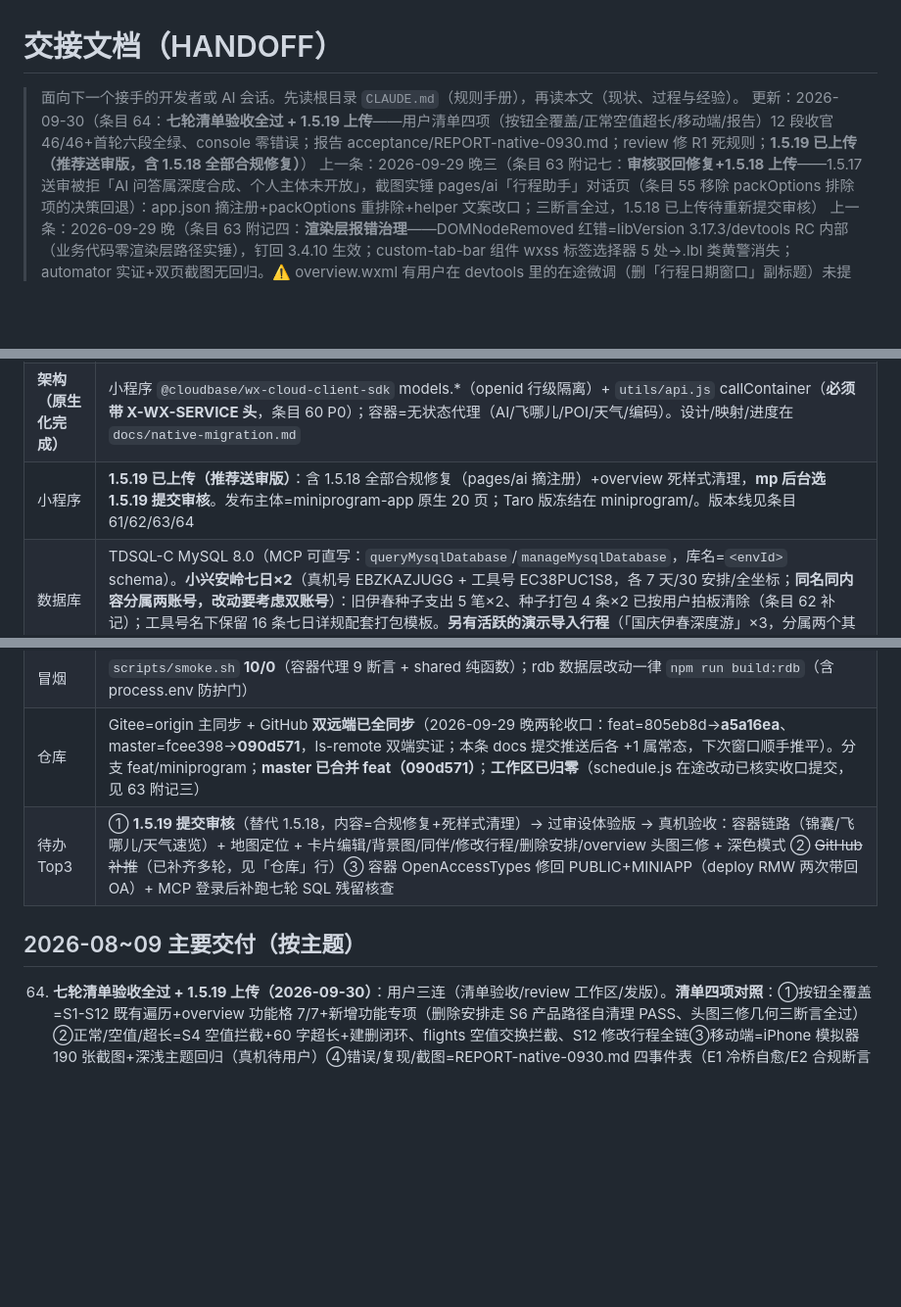
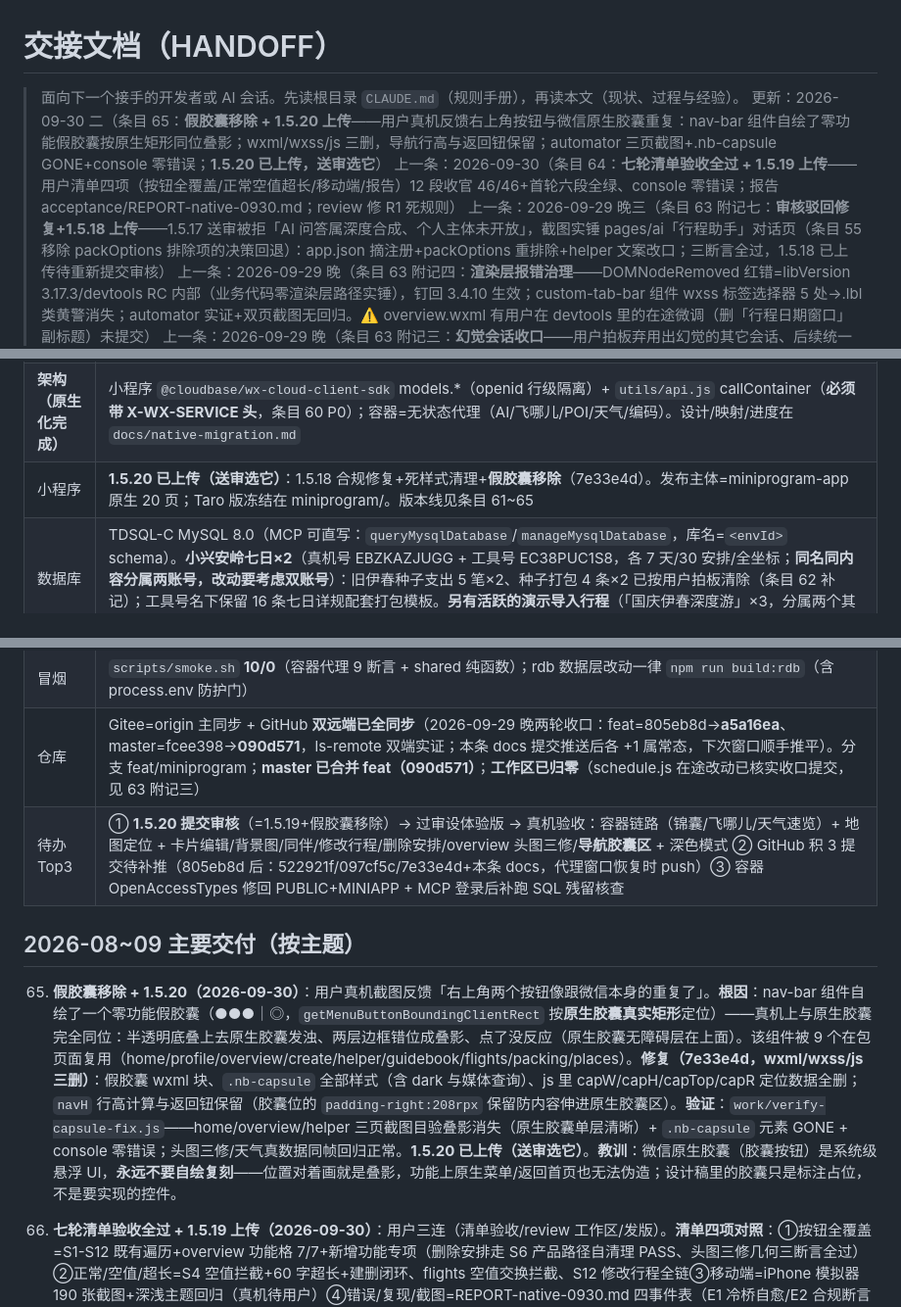
Before and after one commit to icecolaa/go-trip, a Markdown page: docs/HANDOFF.md, 3 parts joined by grey strips. Shown at 98% size. Rendered like a GitHub page; blank space fills up the shorter version.

Commit message:
docs: 条目 65（假胶囊移除+1.5.20 上传）——同位叠影根因/三删范围/三页截图验证实录；版本行/待办①② 同步

```diff
--- a/docs/HANDOFF.md
+++ b/docs/HANDOFF.md
@@ -1,7 +1,8 @@
 # 交接文档（HANDOFF）
 
 > 面向下一个接手的开发者或 AI 会话。先读根目录 `CLAUDE.md`（规则手册），再读本文（现状、过程与经验）。
-> 更新：2026-09-30（条目 64：**七轮清单验收全过 + 1.5.19 上传**——用户清单四项（按钮全覆盖/正常空值超长/移动端/报告）12 段收官 46/46+首轮六段全绿、console 零错误；报告 acceptance/REPORT-native-0930.md；review 修 R1 死规则；**1.5.19 已上传（推荐送审版，含 1.5.18 全部合规修复）**）
+> 更新：2026-09-30 二（条目 65：**假胶囊移除 + 1.5.20 上传**——用户真机反馈右上角按钮与微信原生胶囊重复：nav-bar 组件自绘了零功能假胶囊按原生矩形同位叠影；wxml/wxss/js 三删，导航行高与返回钮保留；automator 三页截图+.nb-capsule GONE+console 零错误；**1.5.20 已上传，送审选它**）
+> 上一条：2026-09-30（条目 64：**七轮清单验收全过 + 1.5.19 上传**——用户清单四项（按钮全覆盖/正常空值超长/移动端/报告）12 段收官 46/46+首轮六段全绿、console 零错误；报告 acceptance/REPORT-native-0930.md；review 修 R1 死规则）
 > 上一条：2026-09-29 晚三（条目 63 附记七：**审核驳回修复+1.5.18 上传**——1.5.17 送审被拒「AI 问答属深度合成、个人主体未开放」，截图实锤 pages/ai「行程助手」对话页（条目 55 移除 packOptions 排除项的决策回退）：app.json 摘注册+packOptions 重排除+helper 文案改口；三断言全过，1.5.18 已上传待重新提交审核）
 > 上一条：2026-09-29 晚（条目 63 附记四：**渲染层报错治理**——DOMNodeRemoved 红错=libVersion 3.17.3/devtools RC 内部（业务代码零渲染层路径实锤），钉回 3.4.10 生效；custom-tab-bar 组件 wxss 标签选择器 5 处→.lbl 类黄警消失；automator 实证+双页截图无回归。⚠️ overview.wxml 有用户在 devtools 里的在途微调（删「行程日期窗口」副标题）未提交）
 > 上一条：2026-09-29 晚（条目 63 附记三：**幻觉会话收口**——用户拍板弃用出幻觉的其它会话、后续统一本目录；schedule.js 在途改动核实为完整功能「删除安排」已提交 a5a16ea；master 合并 090d571；**双远端 ls-remote 实证同点** feat=a5a16ea/master=090d571；工作区归零）
@@ -27,14 +28,16 @@
 |---|---|
 | **生产环境** | CloudBase `gotrip-d1gb187o991f5260a`（个人版，付费至 2027-03-25）。云托管 gotrip 容器 = **gotrip-021 无状态代理**（2026-09-29 部署，**天气改高德主链路**：geocode 任意地名→adcode→weatherInfo，伊春真实命中；EnvParams 10 键/MaxNum=1 RMW 保留；⚠️ OpenAccessTypes 被 deploy 被动带回 OA——待顺手修回 PUBLIC+MINIAPP，身份门不受影响），`/health` 探针 `{"ok":true,"db":"none","mode":"proxy"}`。公网开着（Web 直连需要）。feat 分支=1.5.16 全部修复（见「仓库」行同步状态） |
 | **架构（原生化完成）** | 小程序 `@cloudbase/wx-cloud-client-sdk` models.*（openid 行级隔离）+ `utils/api.js` callContainer（**必须带 X-WX-SERVICE 头**，条目 60 P0）；容器=无状态代理（AI/飞哪儿/POI/天气/编码）。设计/映射/进度在 `docs/native-migration.md` |
-| 小程序 | **1.5.19 已上传（推荐送审版）**：含 1.5.18 全部合规修复（pages/ai 摘注册）+overview 死样式清理，**mp 后台选 1.5.19 提交审核**。发布主体=miniprogram-app 原生 20 页；Taro 版冻结在 miniprogram/。版本线见条目 61/62/63/64 |
+| 小程序 | **1.5.20 已上传（送审选它）**：1.5.18 合规修复+死样式清理+**假胶囊移除**（7e33e4d）。发布主体=miniprogram-app 原生 20 页；Taro 版冻结在 miniprogram/。版本线见条目 61~65 |
 | 数据库 | TDSQL-C MySQL 8.0（MCP 可直写：`queryMysqlDatabase`/`manageMysqlDatabase`，库名=`<envId>` schema）。**小兴安岭七日×2**（真机号 EBZKAZJUGG + 工具号 EC38PUC1S8，各 7 天/30 安排/全坐标；**同名同内容分属两账号，改动要考虑双账号**）：旧伊春种子支出 5 笔×2、种子打包 4 条×2 已按用户拍板清除（条目 62 补记）；工具号名下保留 16 条七日详规配套打包模板。**另有活跃的演示导入行程**（「国庆伊春深度游」×3，分属两个其它 openid，随 importDemo 生成）——正常业务数据，清理时**必须按 _id 精确删**，严禁按 title/金额模糊匹配 |
 | 验收 | `work/accept-0929.js` **12 段**分段自愈框架（ONLY=S6,S7 段选重跑；段失败自动重启工具重放）。六轮 39→53→58→70→79→78 全过 + S12 12/12 + **七轮（0930）清单验收：12 段最后一次 attempt 全绿、console 零错误**（报告 acceptance/REPORT-native-0930.md；S3/S9 合规断言入册「ai 页不可达」；**清进程 taskkill 重启比 cli quit 彻底**入册）。天气专项=`work/verify-weather-1515.js`；头图三修专项=`work/verify-overview-ui.js`；合规专项=`work/verify-ai-removal.js`。**验收已定时化（条目 63 附记二）**：CronCreate `automation-88c53b0a` 每天 09:00 跑全量+前日对比。**每轮验收会真实写库——跑后跨账号清理残留（七轮 SQL 核查因 MCP 未登录未跑，S4/S6/S7/S12 自清理断言全过为降级证据）** |
 | 冒烟 | `scripts/smoke.sh` **10/0**（容器代理 9 断言 + shared 纯函数）；rdb 数据层改动一律 `npm run build:rdb`（含 process.env 防护门） |
 | 仓库 | Gitee=origin 主同步 + GitHub **双远端已全同步**（2026-09-29 晚两轮收口：feat=805eb8d→**a5a16ea**、master=fcee398→**090d571**，ls-remote 双端实证；本条 docs 提交推送后各 +1 属常态，下次窗口顺手推平）。分支 feat/miniprogram；**master 已合并 feat（090d571）**；**工作区已归零**（schedule.js 在途改动已核实收口提交，见 63 附记三） |
-| 待办 Top3 | ① **1.5.19 提交审核**（替代 1.5.18，内容=合规修复+死样式清理）→ 过审设体验版 → 真机验收：容器链路（锦囊/飞哪儿/天气速览）+ 地图定位 + 卡片编辑/背景图/同伴/修改行程/删除安排/overview 头图三修 + 深色模式 ② ~~GitHub 补推~~（已补齐多轮，见「仓库」行）③ 容器 OpenAccessTypes 修回 PUBLIC+MINIAPP（deploy RMW 两次带回 OA）+ MCP 登录后补跑七轮 SQL 残留核查 |
+| 待办 Top3 | ① **1.5.20 提交审核**（=1.5.19+假胶囊移除）→ 过审设体验版 → 真机验收：容器链路（锦囊/飞哪儿/天气速览）+ 地图定位 + 卡片编辑/背景图/同伴/修改行程/删除安排/overview 头图三修/**导航胶囊区** + 深色模式 ② GitHub 积 3 提交待补推（805eb8d 后：522921f/097cf5c/7e33e4d+本条 docs，代理窗口恢复时 push）③ 容器 OpenAccessTypes 修回 PUBLIC+MINIAPP + MCP 登录后补跑 SQL 残留核查 |
 
 ## 2026-08~09 主要交付（按主题）
+
+65. **假胶囊移除 + 1.5.20（2026-09-30）**：用户真机截图反馈「右上角两个按钮像跟微信本身的重复了」。**根因**：nav-bar 组件自绘了一个零功能假胶囊（●●●｜◎，`getMenuButtonBoundingClientRect` 按**原生胶囊真实矩形**定位）——真机上与原生胶囊完全同位：半透明底叠上去原生胶囊发浊、两层边框错位成叠影、点了没反应（原生胶囊无障碍层在上面）。该组件被 9 个在包页面复用（home/profile/overview/create/helper/guidebook/flights/packing/places）。**修复（7e33e4d，wxml/wxss/js 三删）**：假胶囊 wxml 块、`.nb-capsule` 全部样式（含 dark 与媒体查询）、js 里 capW/capH/capTop/capR 定位数据全删；`navH` 行高计算与返回钮保留（胶囊位的 `padding-right:208rpx` 保留防内容伸进原生胶囊区）。**验证**：`work/verify-capsule-fix.js`——home/overview/helper 三页截图目验叠影消失（原生胶囊单层清晰）+ `.nb-capsule` 元素 GONE + console 零错误；头图三修/天气真数据同帧回归正常。**1.5.20 已上传（送审选它）**。**教训**：微信原生胶囊（胶囊按钮）是系统级悬浮 UI，**永远不要自绘复刻**——位置对着画就是叠影，功能上原生菜单/返回首页也无法伪造；设计稿里的胶囊只是标注占位，不是要实现的控件。
 
 64. **七轮清单验收全过 + 1.5.19 上传（2026-09-30）**：用户三连（清单验收/review 工作区/发版）。**清单四项对照**：①按钮全覆盖=S1-S12 既有遍历+overview 功能格 7/7+新增功能专项（删除安排走 S6 产品路径自清理 PASS、头图三修几何三断言全过）②正常/空值/超长=S4 空值拦截+60 字超长+建删闭环、flights 空值交换拦截、S12 修改行程全链③移动端=iPhone 模拟器 190 张截图+深浅主题回归（真机待用户）④错误/复现/截图=REPORT-native-0930.md 四事件表（E1 冷桥自愈/E2 合规断言 reLaunch 抛错→脚本 try/catch 修复/E3 桥超时崩溃→**taskkill 清 13 进程重启比 cli quit 彻底**/E4 僵尸端口复现同处置）。
     **执行波折（复现路径入册）**：首轮 S3/S9 因「automator 对未注册页 reLaunch **直接抛错**而非跳转」三连败（合规断言写法缺陷，非产品问题）→ 修脚本；首轮 S9 后主连接超时崩溃且 S10-S12 未跑 → 清进程重启；段选重跑（ONLY=S3,S9,S10,S11,S12）**46/46 全过 console 零错误**。**审读纪律重申：按最后一次 attempt 判读，首轮 S1 attempt1 的 5 个 FAIL 是冷桥假故障**。
```
